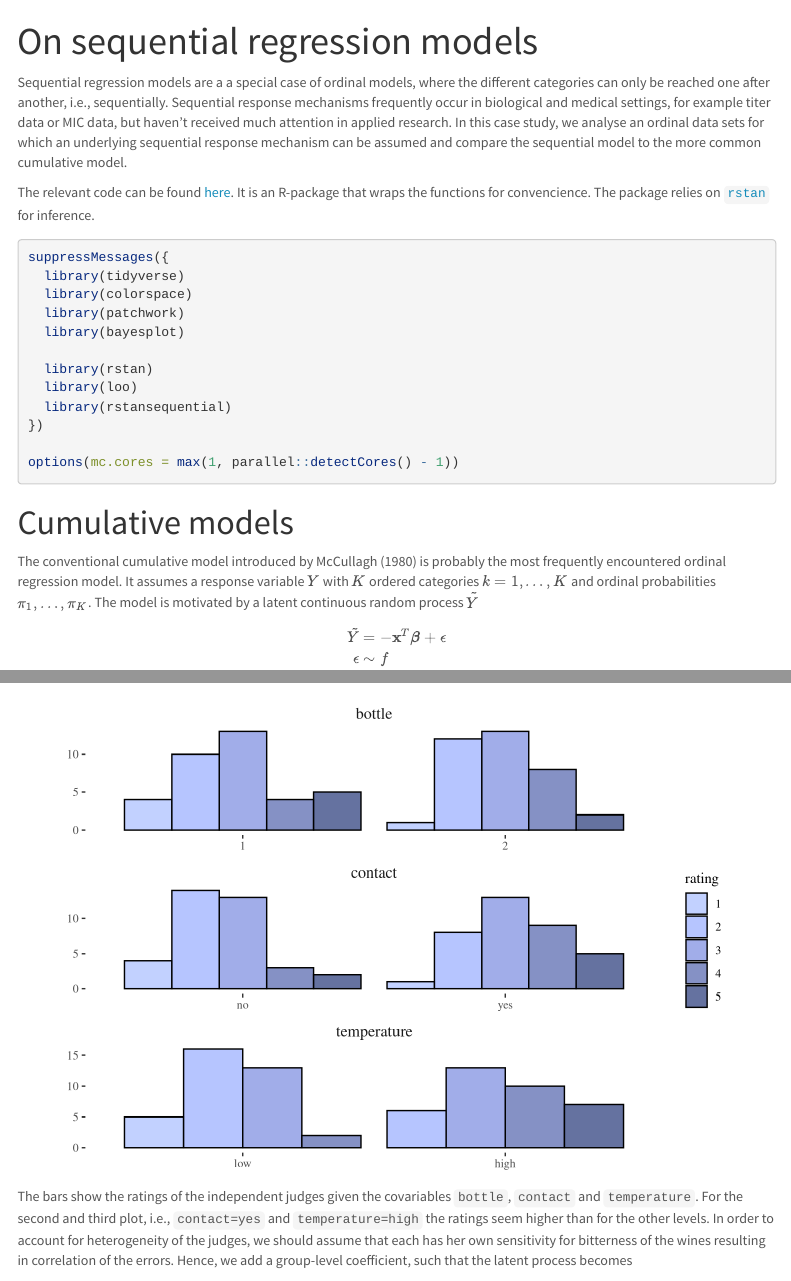
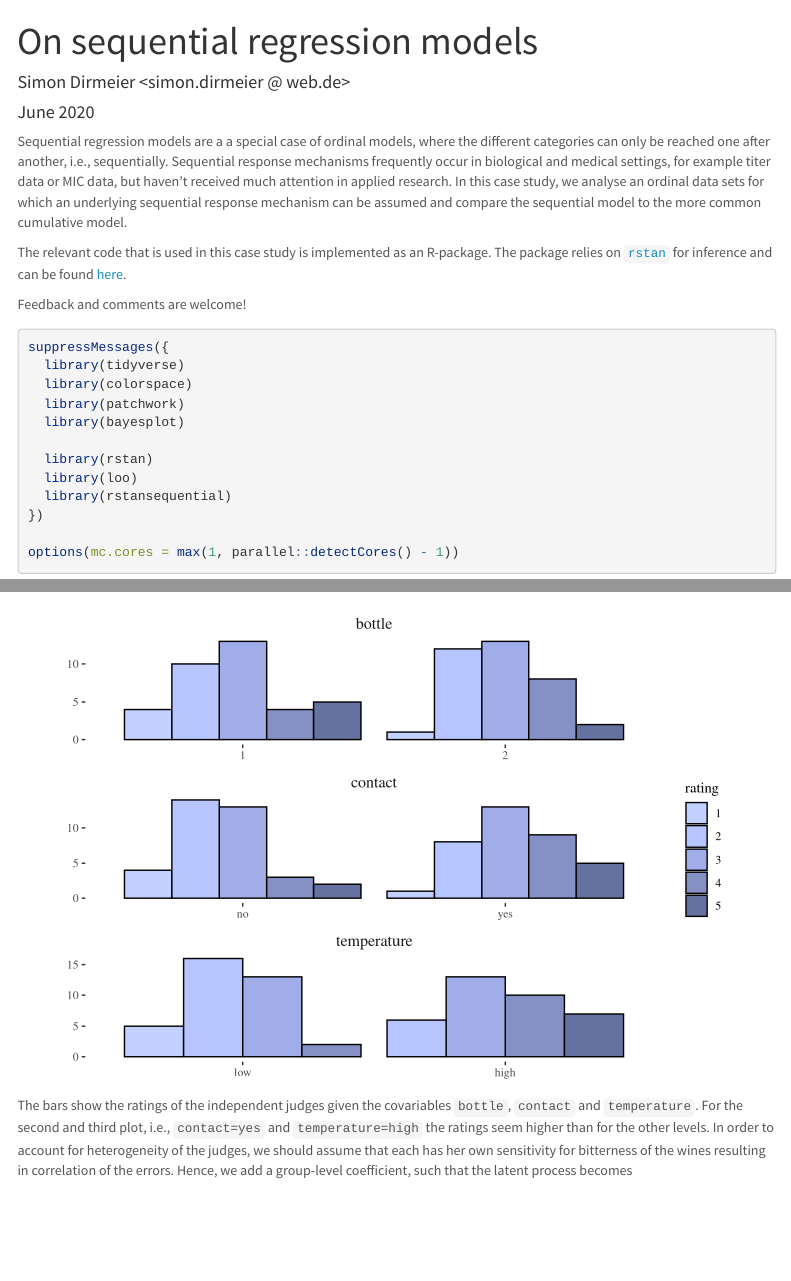
Before and after one commit to dirmeier/rstansequential, an R Markdown document (docs/index.Rmd): the page in a window 1100 px wide, from its top, and a second part further down, joined at a grey line. Rendered offline with R 4.5, knitr and Pandoc, with nearby package versions; some code elsewhere in the file could not run offline; a font, style sheet, LaTeX package, included part or bibliography that could not be used is replaced or left out; menus at the side of the page are left out.

Commit message:
Fix typos

````diff
--- a/docs/index.Rmd
+++ b/docs/index.Rmd
@@ -1,7 +1,9 @@
 ---
 title: "On sequential regression models"
+author: "Simon Dirmeier <simon.dirmeier @ web.de>"
+date: "June 2020"
 bibliography: ./references.bib
-link-citations: false
+link-citations: true
 output:
   html_document:
     theme: lumen
@@ -21,7 +23,9 @@ knitr::opts_chunk$set(comment=NA, warning = FALSE, error = FALSE, fig.align = "c
 
 Sequential regression models are a a special case of ordinal models, where the different categories can only be reached one after another, i.e., sequentially. Sequential response mechanisms frequently occur in biological and medical settings, for example titer data or MIC data, but haven't received much attention in applied research. In this case study, we analyse an ordinal data sets for which an underlying sequential response mechanism can be assumed and compare the sequential model to the more common cumulative model.
 
-The relevant code can be found [here](https://github.com/dirmeier/rstansequential). It is an R-package that wraps the functions for convencience. The package relies on [`rstan`](https://github.com/stan-dev/rstan/) for inference.
+The relevant code that is used in this case study is implemented as an R-package. The package relies on [`rstan`](https://github.com/stan-dev/rstan/) for inference and can be found [here](https://github.com/dirmeier/rstansequential).
+
+Feedback and comments are welcome!
 
 ```{r}
 suppressMessages({
````
Also changed, not shown: README.md, docs/index.Rmd (6 more changed lines), 2 other files.
